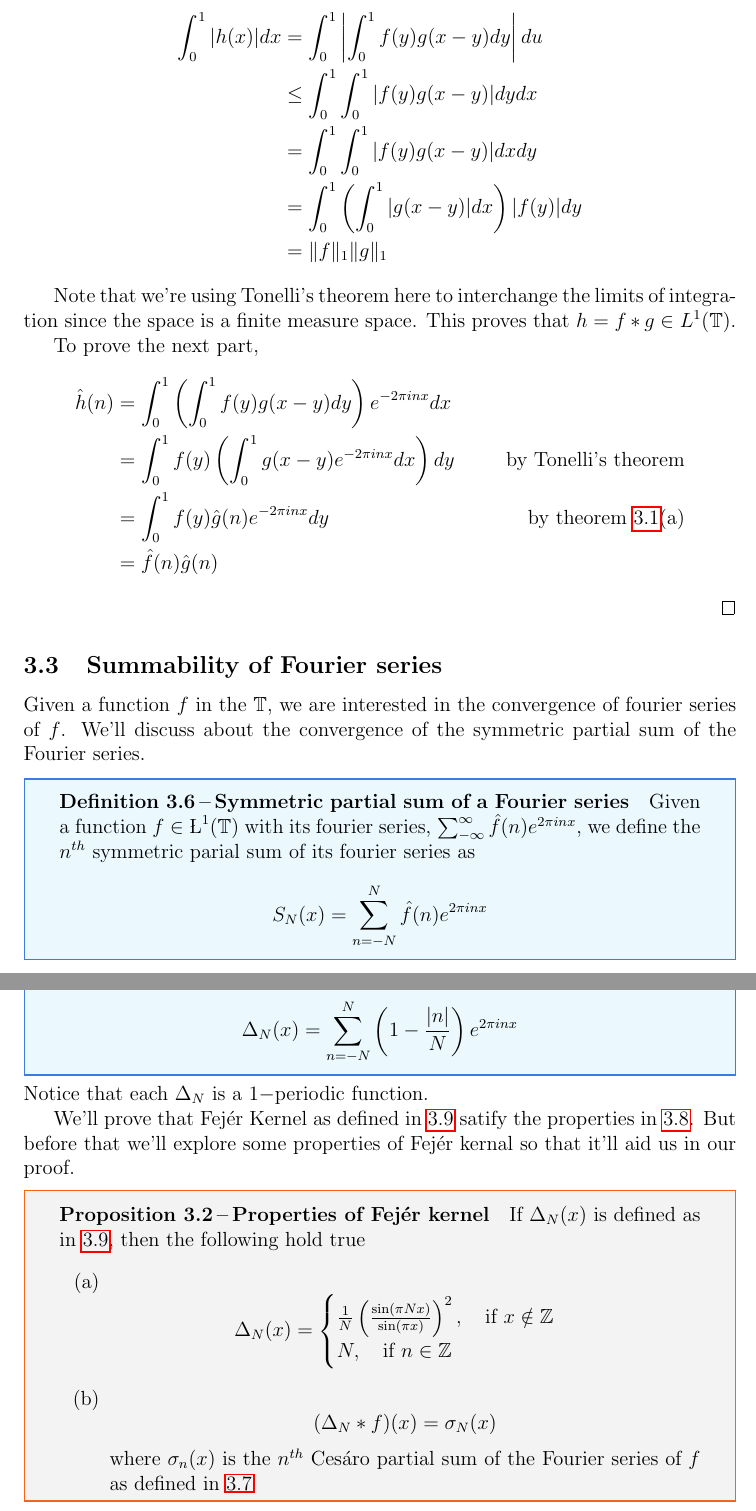
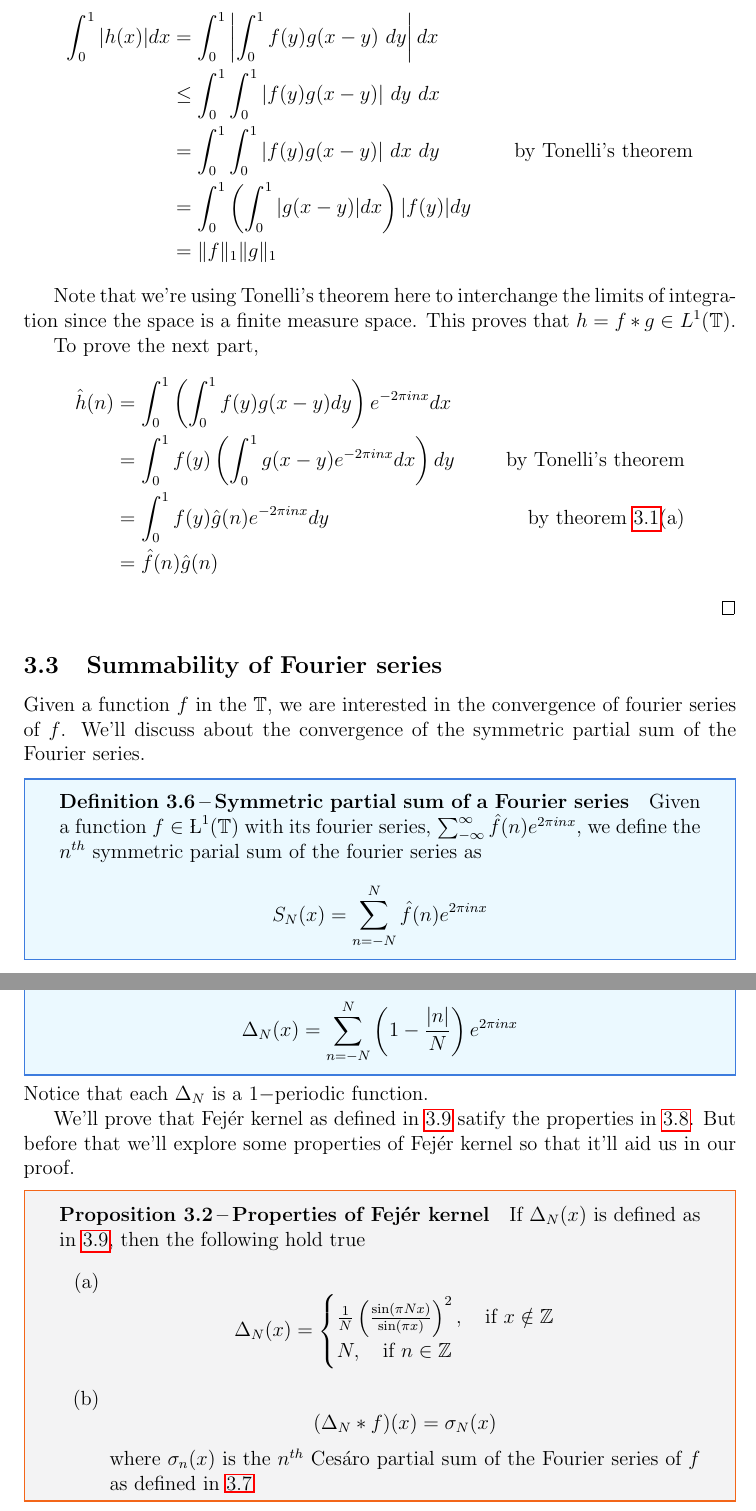
Before and after one commit to joelsleeba/Master-s-Project, a LaTeX document (Study/main.tex, which reads Study/01Intro.tex): two parts of pages 9 and 12 of 18, joined at a grey line, cut so that both start at the same text. Compiled offline with pdfLaTeX.

Commit message:
updates
Signed-off-by: joelsleeba <joelsleeba1@gmail.com>

```diff
--- a/Study/01Intro.tex
+++ b/Study/01Intro.tex
@@ -177,9 +177,9 @@
 
   \begin{proof}
     \begin{align*}
-  \int_{0}^{1} |h(x)| dx &= \int_{0}^{1} \left| \int_{0}^{1} f(y)g(x-y) dy \right| du \\
-                         &\le \int_{0}^{1} \int_{0}^{1} |f(y)g(x-y)| dy dx \\
-                         &= \int_{0}^{1} \int_{0}^{1} |f(y)g(x-y)| dx dy \\
+  \int_{0}^{1} |h(x)| dx &= \int_{0}^{1} \left| \int_{0}^{1} f(y)g(x-y)\  dy \right| dx \\
+                         &\le \int_{0}^{1} \int_{0}^{1} |f(y)g(x-y)| \ dy \ dx \\
+                         &= \int_{0}^{1} \int_{0}^{1} |f(y)g(x-y)| \ dx \ dy & \text{by Tonelli's theorem}\\
                          &= \int_{0}^{1} \left( \int_{0}^{1} |g(x-y)| dx \right) |f(y)|dy \\
                          &=\norm{f}_1 \norm{g}_1
     \end{align*}
@@ -201,7 +201,7 @@
 
   \begin{definition}[Symmetric partial sum of a Fourier series]
     \label{def:symmetric_partial_sum_of_fourier_series}
-    Given a function $f \in \L^1(\T)$ with its fourier series, $\sum_{-\infty}^\infty \hatf(n)e^{2\pi in x}$, we define the $n^{th}$ symmetric parial sum of its fourier series as
+    Given a function $f \in \L^1(\T)$ with its fourier series, $\sum_{-\infty}^\infty \hatf(n)e^{2\pi in x}$, we define the $n^{th}$ symmetric parial sum of the fourier series as
     \begin{displaymath}
       S_N(x) = \sum_{n=-N}^N \hatf(n)e^{2\pi inx}
     \end{displaymath}
@@ -263,7 +263,7 @@
   \end{definition}
   Notice that each $\Delta_N$ is a $1-$periodic function.
 
-  We'll prove that Fej\'er Kernel as defined in \ref{def:fejer_kernel} satify the properties in \ref{def:summability_kernel}. But before that we'll explore some properties of Fej\'er kernal so that it'll aid us in our proof.
+  We'll prove that Fej\'er kernel as defined in \ref{def:fejer_kernel} satify the properties in \ref{def:summability_kernel}. But before that we'll explore some properties of Fej\'er kernel so that it'll aid us in our proof.
   \begin{proposition}[Properties of Fej\'er kernel]
     \label{prop:properties_of_fejer_kernel}
     If $\Delta_N(x)$ is defined as in \ref{def:fejer_kernel}, then the following hold true
```
Also changed, not shown: Study/main.pdf, Study/01Intro.tex (8 more changed lines), 3 other files.
